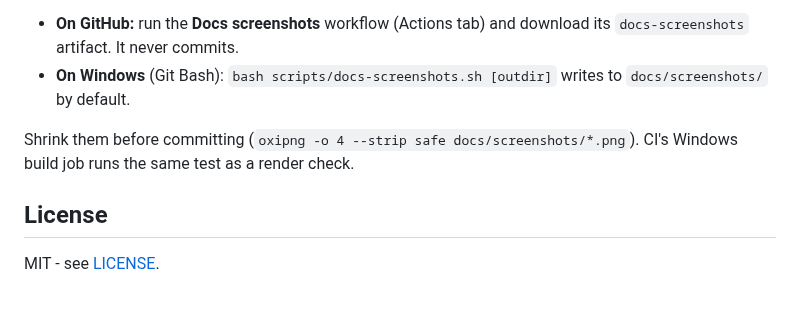
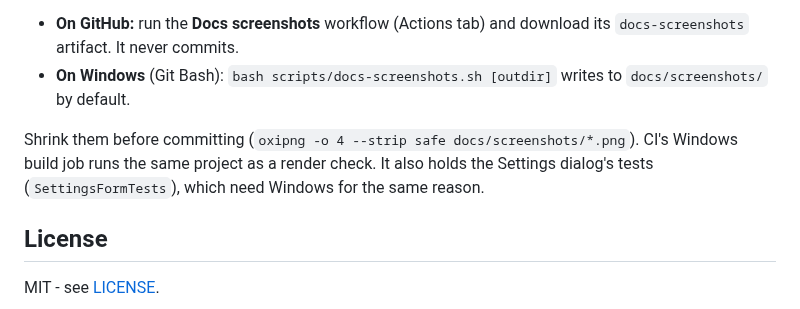
Before and after one commit to phoen-ix/displayRotate, a Markdown page: README.md, the part around the change. GitHub-like rendering.

```diff
--- a/README.md
+++ b/README.md
@@ -180,7 +180,8 @@ shows, and saves it as a PNG. It needs Windows, so it is not part of `DisplayRot
   `docs/screenshots/` by default.
 
 Shrink them before committing (`oxipng -o 4 --strip safe docs/screenshots/*.png`). CI's
-Windows build job runs the same test as a render check.
+Windows build job runs the same project as a render check. It also holds the Settings dialog's
+tests (`SettingsFormTests`), which need Windows for the same reason.
 
 ## License
 
```
Also changed, not shown: docs/screenshots/README.md (+9 -1 lines), docs/screenshots/settings-auto-restore.png (added), 1 other file.
